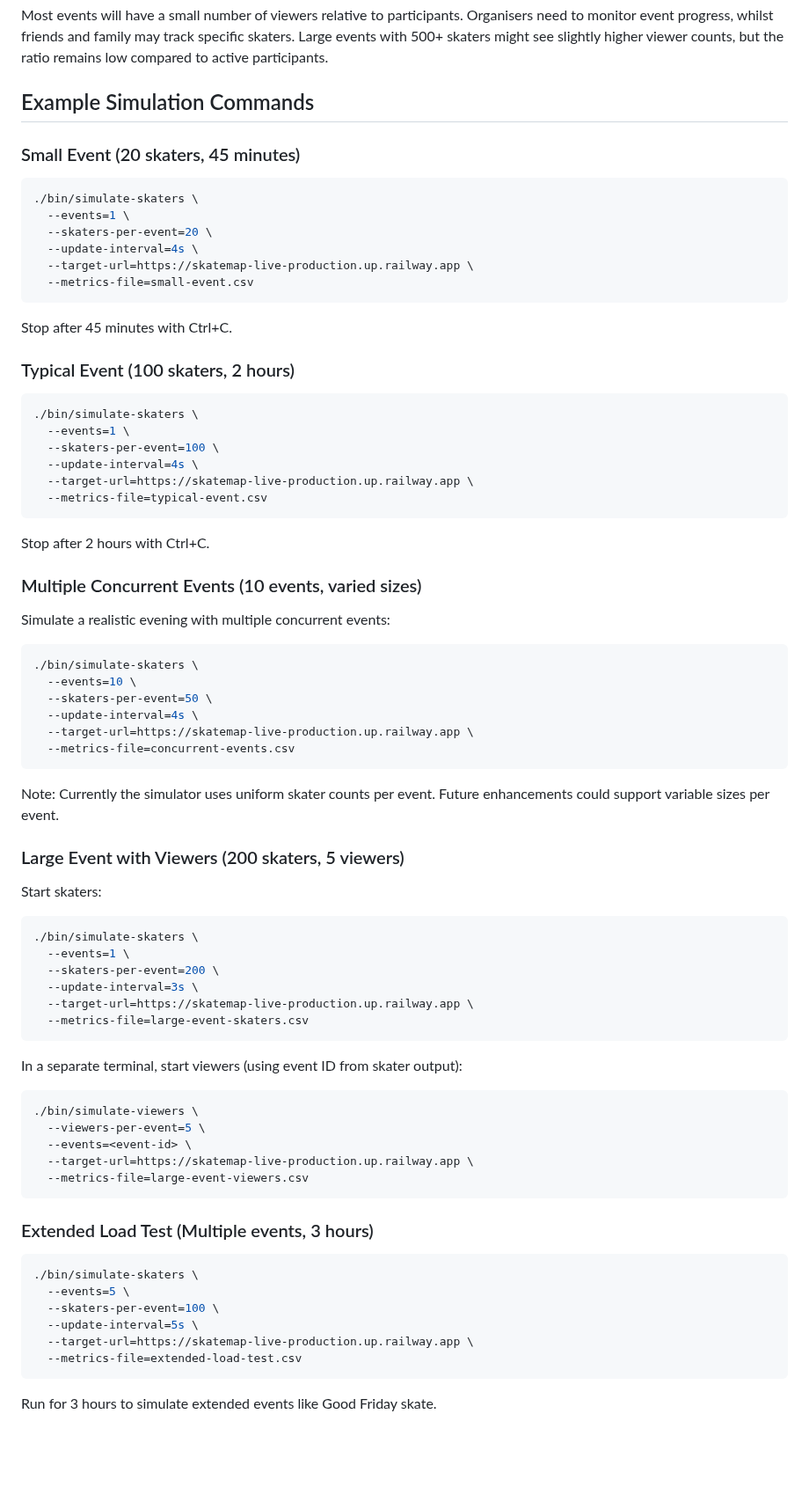
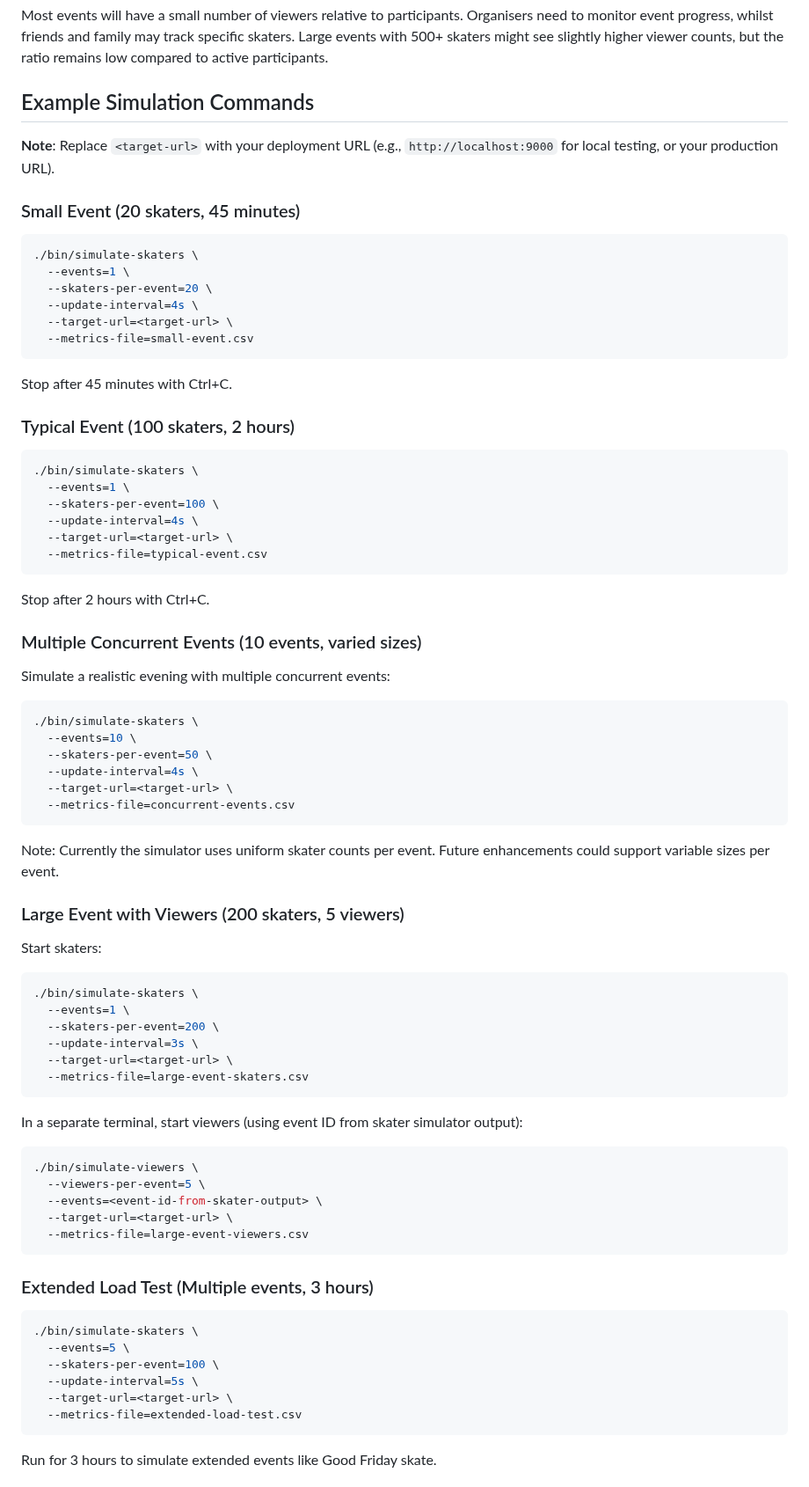
Before and after one commit to SkatemapApp/skatemap-live, a Markdown page: docs/load-testing/realistic-scenarios.md, the part around one of its changes. Shown at 88% size. Drawn GitHub-style; blank space fills up the shorter version.

Commit message:
refactor: replace hardcoded URLs with placeholders
Replace hardcoded Railway URLs with <target-url> placeholder to make
documentation platform-agnostic. Improve event ID placeholder for
clarity.

🤖 Generated with [Claude Code](https://claude.com/claude-code)

Co-Authored-By: Claude <noreply@anthropic.com>

````diff
--- a/docs/load-testing/realistic-scenarios.md
+++ b/docs/load-testing/realistic-scenarios.md
@@ -69,6 +69,8 @@ Most events will have a small number of viewers relative to participants. Organi
 
 ## Example Simulation Commands
 
+**Note**: Replace `<target-url>` with your deployment URL (e.g., `http://localhost:9000` for local testing, or your production URL).
+
 ### Small Event (20 skaters, 45 minutes)
 
 ```bash
@@ -76,7 +78,7 @@ Most events will have a small number of viewers relative to participants. Organi
   --events=1 \
   --skaters-per-event=20 \
   --update-interval=4s \
-  --target-url=https://skatemap-live-production.up.railway.app \
+  --target-url=<target-url> \
   --metrics-file=small-event.csv
 ```
 
@@ -89,7 +91,7 @@ Stop after 45 minutes with Ctrl+C.
   --events=1 \
   --skaters-per-event=100 \
   --update-interval=4s \
-  --target-url=https://skatemap-live-production.up.railway.app \
+  --target-url=<target-url> \
   --metrics-file=typical-event.csv
 ```
 
@@ -104,7 +106,7 @@ Simulate a realistic evening with multiple concurrent events:
   --events=10 \
   --skaters-per-event=50 \
   --update-interval=4s \
-  --target-url=https://skatemap-live-production.up.railway.app \
+  --target-url=<target-url> \
   --metrics-file=concurrent-events.csv
 ```
 
@@ -118,16 +120,16 @@ Start skaters:
   --events=1 \
   --skaters-per-event=200 \
   --update-interval=3s \
-  --target-url=https://skatemap-live-production.up.railway.app \
+  --target-url=<target-url> \
   --metrics-file=large-event-skaters.csv
 ```
 
-In a separate terminal, start viewers (using event ID from skater output):
+In a separate terminal, start viewers (using event ID from skater simulator output):
 ```bash
 ./bin/simulate-viewers \
   --viewers-per-event=5 \
-  --events=<event-id> \
-  --target-url=https://skatemap-live-production.up.railway.app \
+  --events=<event-id-from-skater-output> \
+  --target-url=<target-url> \
   --metrics-file=large-event-viewers.csv
 ```
 
@@ -138,7 +140,7 @@ In a separate terminal, start viewers (using event ID from skater output):
   --events=5 \
   --skaters-per-event=100 \
   --update-interval=5s \
-  --target-url=https://skatemap-live-production.up.railway.app \
+  --target-url=<target-url> \
   --metrics-file=extended-load-test.csv
 ```
 
````
Also changed, not shown: other parts of docs/load-testing/realistic-scenarios.md (+0 -6 lines).
